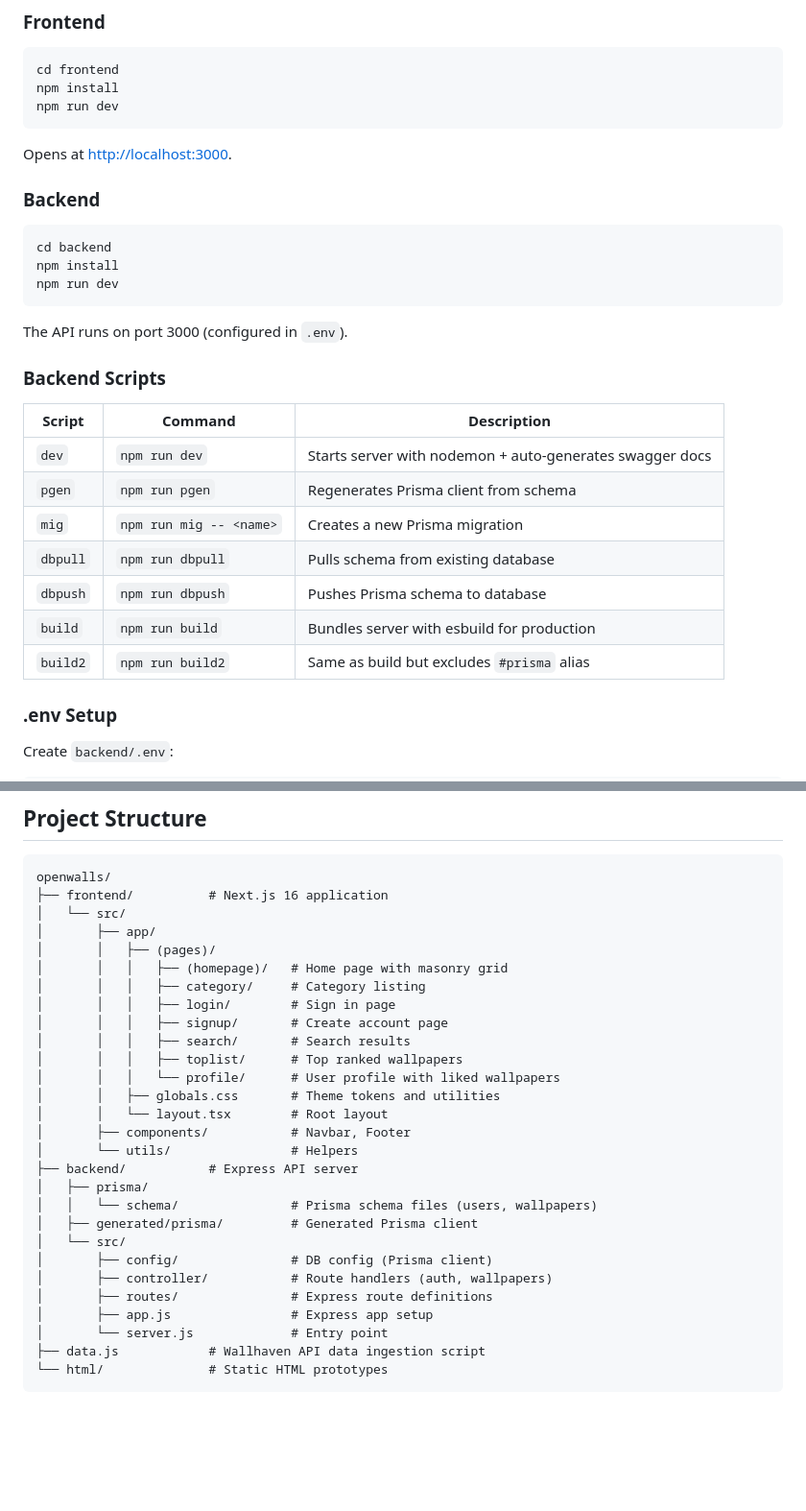
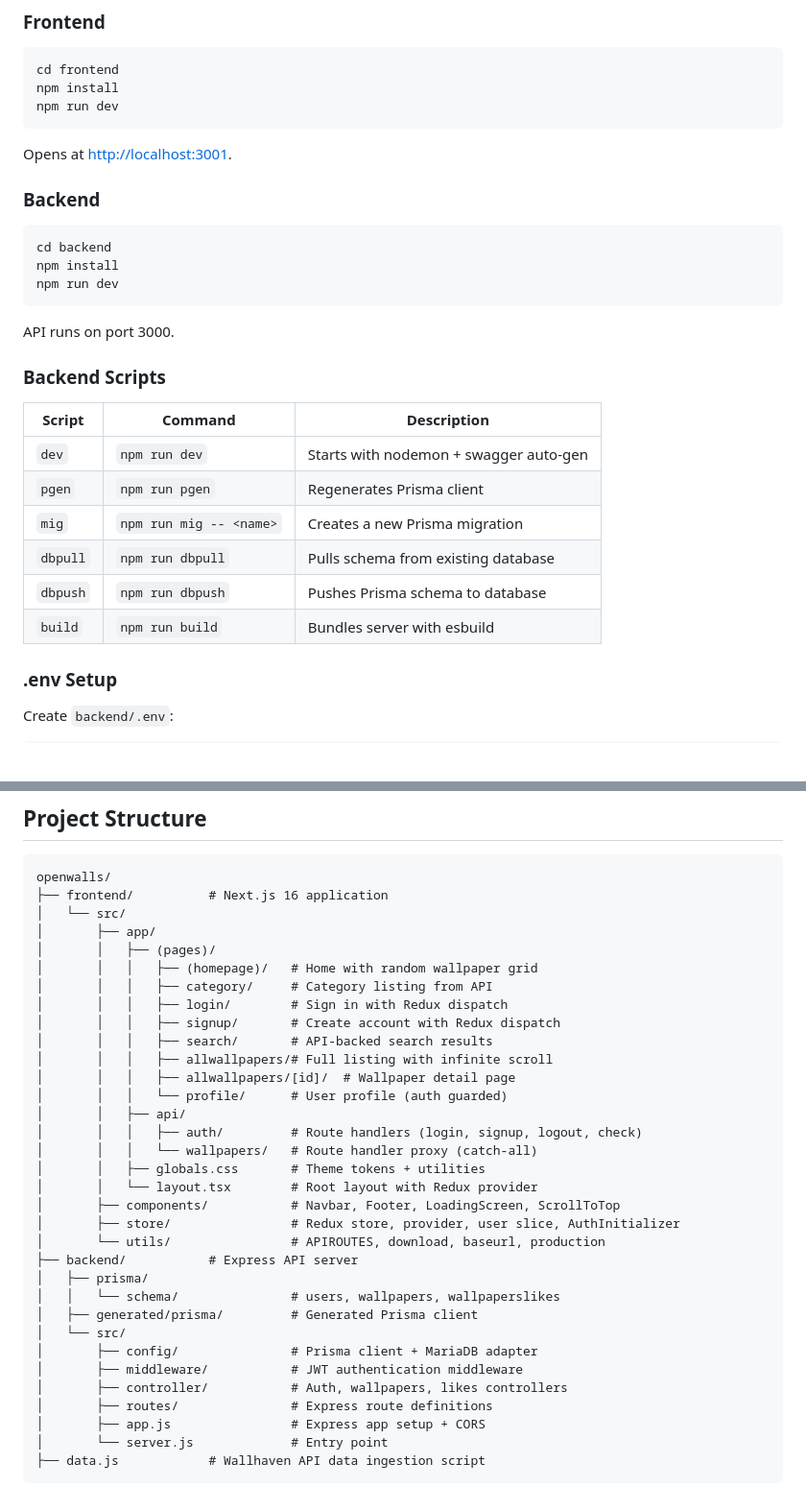
Before and after one commit to yuvrajuppal/openwalls, a Markdown page: README.md, 2 parts joined by grey strips. Shown at 96% size. Rendered like a GitHub page; blank space fills up the shorter version.

````diff
--- a/README.md
+++ b/README.md
@@ -60,7 +77,7 @@ npm install
 npm run dev
 ```
 
-Opens at [http://localhost:3000](http://localhost:3000).
+Opens at [http://localhost:3001](http://localhost:3001).
 
 ### Backend
 
@@ -70,19 +87,18 @@ npm install
 npm run dev
 ```
 
-The API runs on port 3000 (configured in `.env`).
+API runs on port 3000.
 
 ### Backend Scripts
 
 | Script | Command | Description |
 |--------|---------|-------------|
-| `dev` | `npm run dev` | Starts server with nodemon + auto-generates swagger docs |
-| `pgen` | `npm run pgen` | Regenerates Prisma client from schema |
+| `dev` | `npm run dev` | Starts with nodemon + swagger auto-gen |
+| `pgen` | `npm run pgen` | Regenerates Prisma client |
 | `mig` | `npm run mig -- <name>` | Creates a new Prisma migration |
 | `dbpull` | `npm run dbpull` | Pulls schema from existing database |
 | `dbpush` | `npm run dbpush` | Pushes Prisma schema to database |
-| `build` | `npm run build` | Bundles server with esbuild for production |
-| `build2` | `npm run build2` | Same as build but excludes `#prisma` alias |
+| `build` | `npm run build` | Bundles server with esbuild |
 
 ### .env Setup
 
@@ -111,27 +127,32 @@ openwalls/
 │   └── src/
 │       ├── app/
 │       │   ├── (pages)/
-│       │   │   ├── (homepage)/   # Home page with masonry grid
-│       │   │   ├── category/     # Category listing
-│       │   │   ├── login/        # Sign in page
-│       │   │   ├── signup/       # Create account page
-│       │   │   ├── search/       # Search results
-│       │   │   ├── toplist/      # Top ranked wallpapers
-│       │   │   └── profile/      # User profile with liked wallpapers
-│       │   ├── globals.css       # Theme tokens and utilities
-│       │   └── layout.tsx        # Root layout
-│       ├── components/           # Navbar, Footer
-│       └── utils/                # Helpers
+│       │   │   ├── (homepage)/   # Home with random wallpaper grid
+│       │   │   ├── category/     # Category listing from API
+│       │   │   ├── login/        # Sign in with Redux dispatch
+│       │   │   ├── signup/       # Create account with Redux dispatch
+│       │   │   ├── search/       # API-backed search results
+│       │   │   ├── allwallpapers/# Full listing with infinite scroll
+│       │   │   ├── allwallpapers/[id]/  # Wallpaper detail page
+│       │   │   └── profile/      # User profile (auth guarded)
+│       │   ├── api/
+│       │   │   ├── auth/         # Route handlers (login, signup, logout, check)
+│       │   │   └── wallpapers/   # Route handler proxy (catch-all)
+│       │   ├── globals.css       # Theme tokens + utilities
+│       │   └── layout.tsx        # Root layout with Redux provider
+│       ├── components/           # Navbar, Footer, LoadingScreen, ScrollToTop
+│       ├── store/                # Redux store, provider, user slice, AuthInitializer
+│       └── utils/                # APIROUTES, download, baseurl, production
 ├── backend/           # Express API server
 │   ├── prisma/
-│   │   └── schema/               # Prisma schema files (users, wallpapers)
+│   │   └── schema/               # users, wallpapers, wallpaperslikes
 │   ├── generated/prisma/         # Generated Prisma client
 │   └── src/
-│       ├── config/               # DB config (Prisma client)
-│       ├── controller/           # Route handlers (auth, wallpapers)
+│       ├── config/               # Prisma client + MariaDB adapter
+│       ├── middleware/           # JWT authentication middleware
+│       ├── controller/           # Auth, wallpapers, likes controllers
 │       ├── routes/               # Express route definitions
-│       ├── app.js                # Express app setup
+│       ├── app.js                # Express app setup + CORS
 │       └── server.js             # Entry point
 ├── data.js            # Wallhaven API data ingestion script
-└── html/              # Static HTML prototypes
 ```
````
Also changed, not shown: other parts of README.md (+30 -13 lines).
